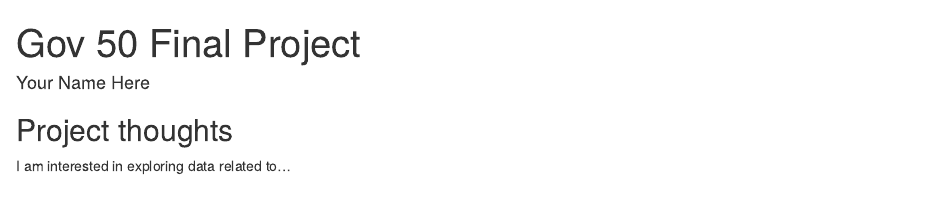
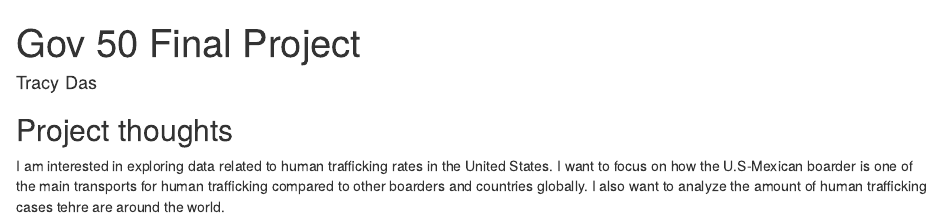
Before and after one commit to Tracy-das/gov50-final-project, an R Markdown document (index.Rmd): the page in a window 1100 px wide, from its top. Rendered offline with R 4.5, knitr and Pandoc, with nearby package versions; drawn as R Markdown's standard HTML page in place of the format the file asks for.

Commit message:
Final Project Thoughts!

```diff
--- a/index.Rmd
+++ b/index.Rmd
@@ -1,6 +1,6 @@
 ---
 title: "Gov 50 Final Project"
-author: "Your Name Here"
+author: "Tracy Das"
 description: "My final project"
 output:
   distill::distill_article:
@@ -11,4 +11,4 @@ output:
 
 ## Project thoughts
 
-I am interested in exploring data related to...
+I am interested in exploring data related to human trafficking rates in the United States. I want to focus on how the U.S-Mexican boarder is one of the main transports for human trafficking compared to other boarders and countries globally. I also want to analyze the amount of human trafficking cases tehre are around the world.
```
